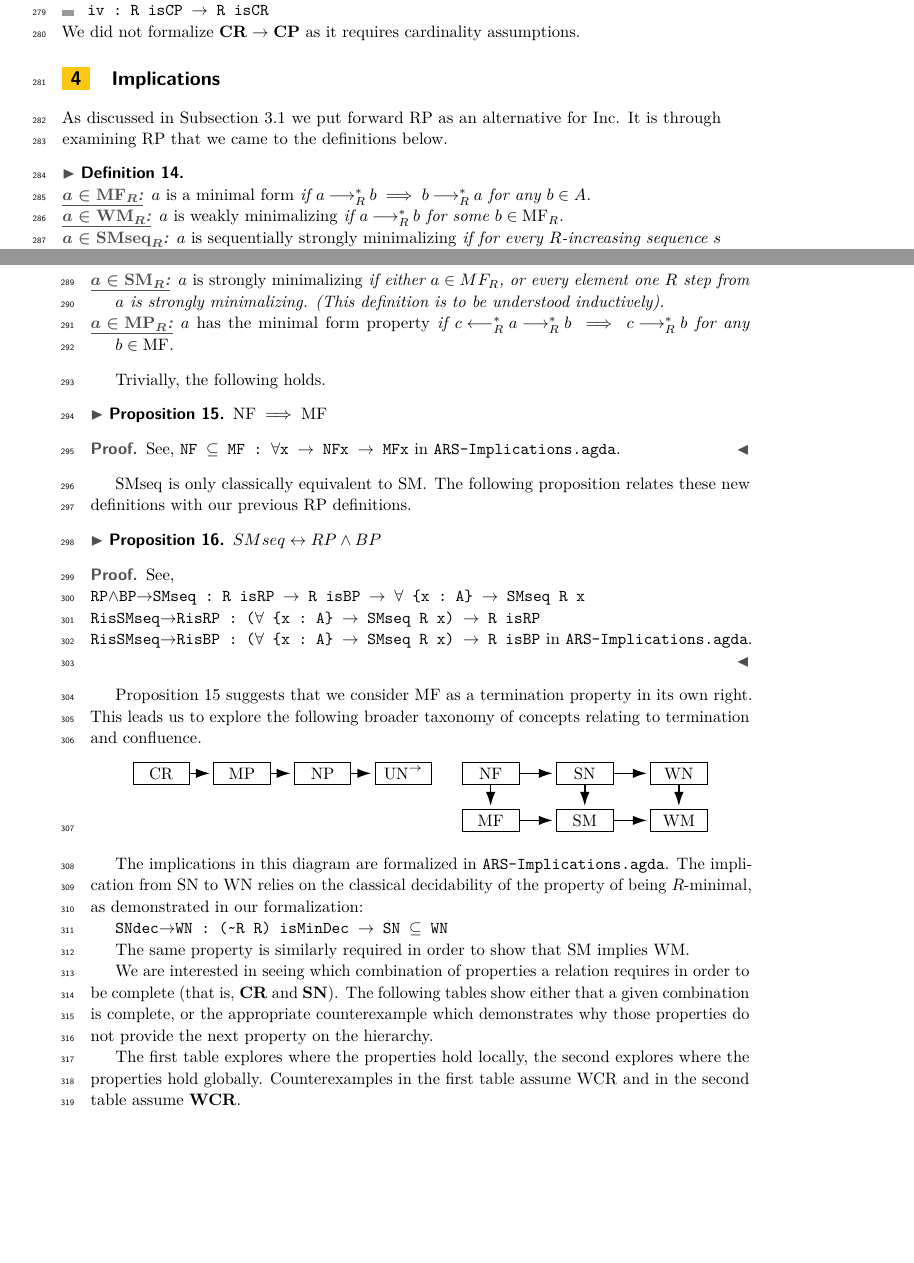
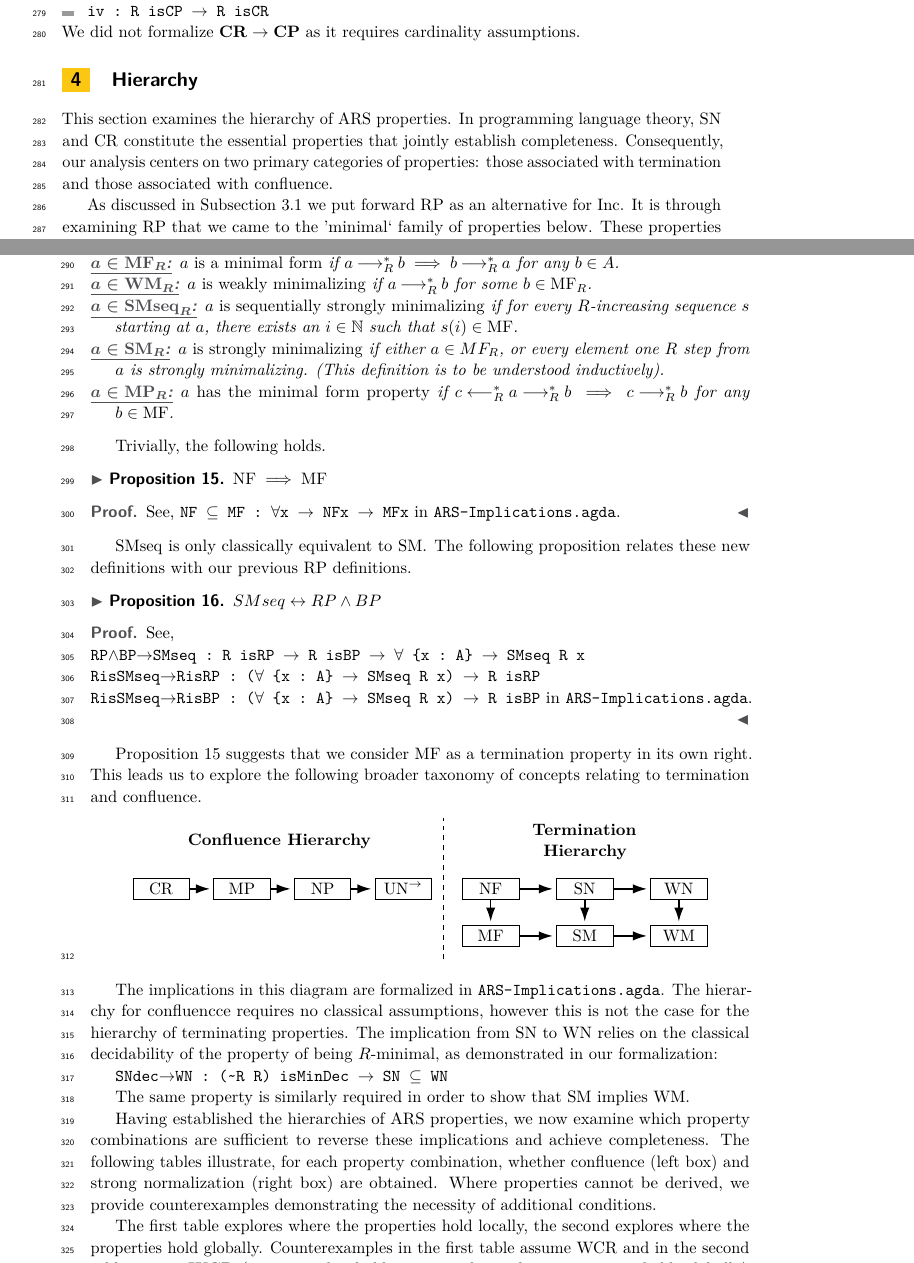
Before and after one commit to DrPolonsky/LAM, a LaTeX paper (Relations/Paper/Main.tex, which reads Relations/Paper/Implications.tex, Relations/Paper/packages.tex): two parts of pages 7 and 8 of 12, joined at a grey line, cut so that both start at the same text, the shorter picture padded with empty space. Compiled offline with pdfLaTeX.

Commit message:
Renamed implications section to hierarchy. Updated hierarchy section.

```diff
--- a/Relations/Paper/Implications.tex
+++ b/Relations/Paper/Implications.tex
@@ -1,5 +1,5 @@
-\section{Implications}
-\label{sec:Implications}
+\section{Hierarchy}
+\label{sec:Hierarchy}
 
 \newenvironment{counterexample}[1][]{%
     \refstepcounter{CEcounter} % Increment the counter
@@ -9,8 +9,15 @@
 % From the perspective of programming language theory, the two properties of abstract rewriting
 % systems that are most interesting are $\SN$ and $\CR$. The following hierarchies
 % show chains of implications starting from these properties.
+This section examines the hierarchy of ARS properties.
+In programming language theory, $\SN$ and $\CR$ constitute the essential properties that
+jointly establish completeness.
+Consequently, our analysis centers on two primary categories of properties: those associated
+with termination and those associated with confluence.
+% Possibly redundant introductory paragraph
+
 As discussed in Subsection \ref{subsec:def} we put forward $\RP$ as an alternative for $\Inc$. It is through examining $\RP$ that
-we came to the definitions below.
+we came to the 'minimal` family of properties below. These properties help to augment our ARS hierarchy.
 
 \begin{definition}\label{def:mf} \hfill
     \begin{description}
@@ -48,11 +55,14 @@ Proposition \ref{prop:nftomf} suggests that we consider $\MF$ as a termination p
 explore the following broader taxonomy of concepts relating to termination and confluence.
 
 \begin{center}
-
     \begin{tikzpicture}[auto,
       arrowstyle/.style={->, line width=1pt, >={Latex[length=3mm, width=2mm]}, shorten >=2pt}]
       % A box style
-      \tikzstyle{boxnode} = [draw, rectangle, text centered,minimum width=1.2cm, inner sep=3pt]
+      \tikzstyle{boxnode} = [draw, rectangle, text centered, minimum width=1.2cm, inner sep=3pt]
+
+      % Title nodes
+      \node[text width=4cm, align=center, font=\bfseries] at (-1.5,1) {Confluence Hierarchy};
+      \node[text width=4cm, align=center, font=\bfseries] at (5,1) {Termination Hierarchy};
 
       % Place the nodes vertically (top to bottom)
       \node (Confluent) [boxnode] at (-4,0) {$\CR$};
@@ -82,10 +92,14 @@ explore the following broader taxonomy of concepts relating to termination and c
       \draw [arrowstyle] (SN) -- (SR);
       \draw [arrowstyle] (WN) -- (WR);
       \draw [arrowstyle] (SR) -- (WR);
+
+      % Optional: Add a separation line
+      \draw[dashed] (2.0,-1.5) -- (2.0,1.5);
     \end{tikzpicture}
 \end{center}
 
 The implications in this diagram are formalized in \texttt{ARS-Implications.agda}.
+The hierarchy for confluencce requires no classical assumptions, however this is not the case for the hierarchy of terminating properties.
 The implication from $\SN$ to $\WN$ relies on the classical decidability of the property
 of being $R$-minimal, as demonstrated in our formalization:
 
@@ -93,9 +107,7 @@ of being $R$-minimal, as demonstrated in our formalization:
 
 The same property is similarly required in order to show that $\SM$ implies $\WM$.
 
-We are interested in seeing which combination of properties a relation requires in order to be complete (that is, $\gCR$ and $\gSN$).
-The following tables show either that a given combination is complete, or the appropriate counterexample which demonstrates why
-those properties do not provide the next property on the hierarchy.
+Having established the hierarchies of ARS properties, we now examine which property combinations are sufficient to reverse these implications and achieve completeness. The following tables illustrate, for each property combination, whether confluence (left box) and strong normalization (right box) are obtained. Where properties cannot be derived, we provide counterexamples demonstrating the necessity of additional conditions.
 
 The first table explores where the properties hold locally, the second explores where the properties hold globally. Counterexamples in the
-first table assume $\WCR$ and in the second table assume $\gWCR$.
+first table assume $\WCR$ and in the second table assume $\gWCR$ (as a reminder, bold text is used to indicate a property holds globally).
--- a/Relations/Paper/packages.tex
+++ b/Relations/Paper/packages.tex
@@ -30,3 +30,5 @@
 
 \usepackage{multicol} % For multi-column layout
 \usepackage{adjustbox} % To scale diagrams if necessary
+
+\usepackage{array}  % Add this to your preamble
```
Also changed, not shown: Relations/Paper/Formalization.tex (+1 -1 lines), Relations/Paper/Introduction.tex (+1 -1 lines), Relations/Paper/Implications.tex (20 more changed lines). Lines whose indentation alone changed are shown as unchanged.
